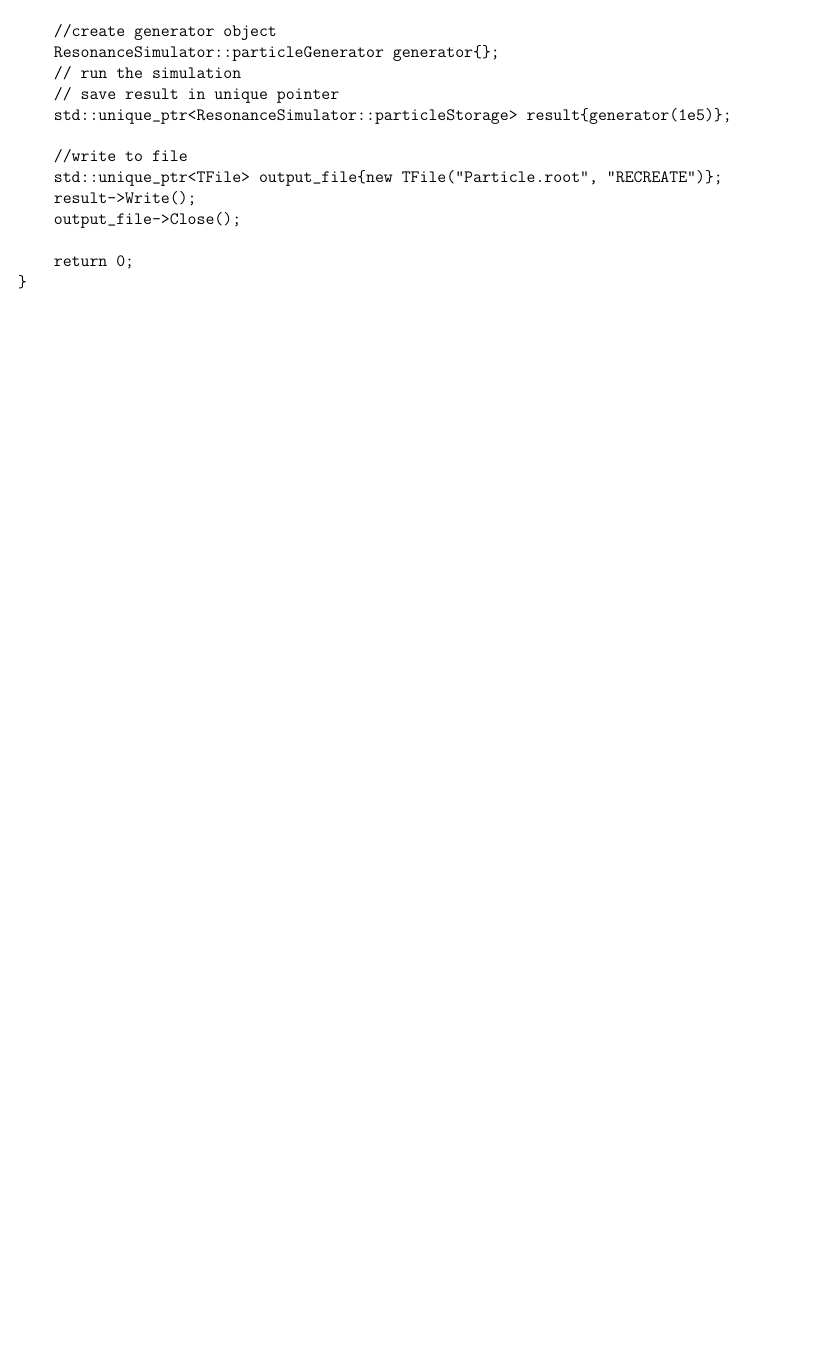
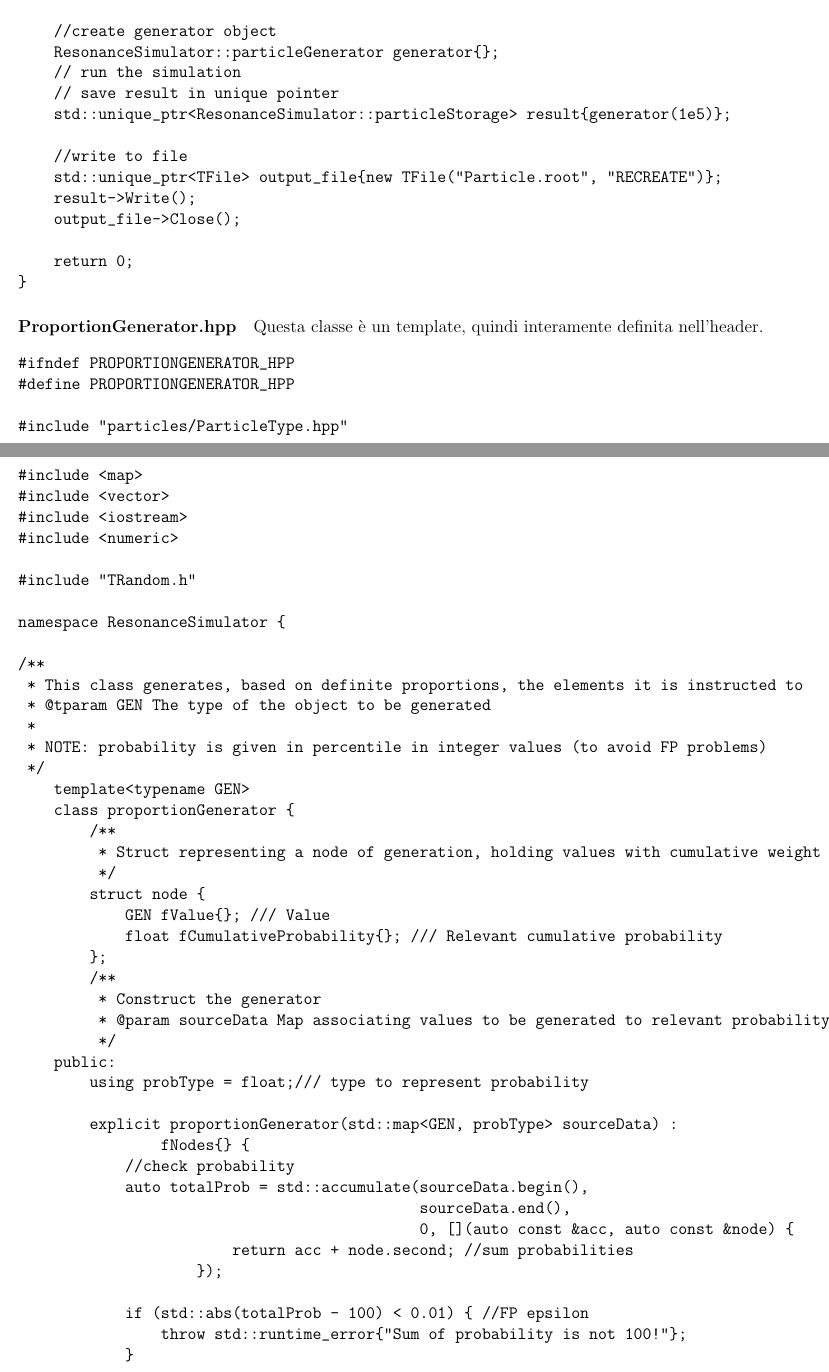
Before and after one commit to TheCodeEater/root_report, a LaTeX document (Relazione progetto ROOT.tex): part of page 5 of 5 before the commit and two parts of pages 5 and 6 of 7 after it, the two joined at a grey line, cut so that both start at the same text, the shorter picture padded with empty space. Compiled offline with pdfLaTeX.

Commit message:
Added proportion generator

```diff
--- a/Relazione progetto ROOT.tex
+++ b/Relazione progetto ROOT.tex
@@ -250,3 +250,53 @@ int main(int argc, char **argv) {
 }
 \end{verbatim}
 
+\paragraph{ProportionGenerator.hpp}
+Questa classe è un template, quindi interamente definita nell'header.
+
+\begin{verbatim}
+#ifndef PROPORTIONGENERATOR_HPP
+#define PROPORTIONGENERATOR_HPP
+
+#include "particles/ParticleType.hpp"
+#include <map>
+#include <vector>
+#include <iostream>
+#include <numeric>
+
+#include "TRandom.h"
+
+namespace ResonanceSimulator {
+
+/**
+ * This class generates, based on definite proportions, the elements it is instructed to
+ * @tparam GEN The type of the object to be generated
+ *
+ * NOTE: probability is given in percentile in integer values (to avoid FP problems)
+ */
+    template<typename GEN>
+    class proportionGenerator {
+        /**
+         * Struct representing a node of generation, holding values with cumulative weight
+         */
+        struct node {
+            GEN fValue{}; /// Value
+            float fCumulativeProbability{}; /// Relevant cumulative probability
+        };
+        /**
+         * Construct the generator
+         * @param sourceData Map associating values to be generated to relevant probability values
+         */
+    public:
+        using probType = float;/// type to represent probability
+
+        explicit proportionGenerator(std::map<GEN, probType> sourceData) :
+                fNodes{} {
+            //check probability
+            auto totalProb = std::accumulate(sourceData.begin(),
+                                             sourceData.end(),
+                                             0, [](auto const &acc, auto const &node) {
+                        return acc + node.second; //sum probabilities
+                    });
+
+            if (std::abs(totalProb - 100) < 0.01) { //FP epsilon
+                throw std::runtime_error{"Sum of probability is not 100!"};
```
Also changed, not shown: Relazione progetto ROOT.tex (63 more changed lines).
